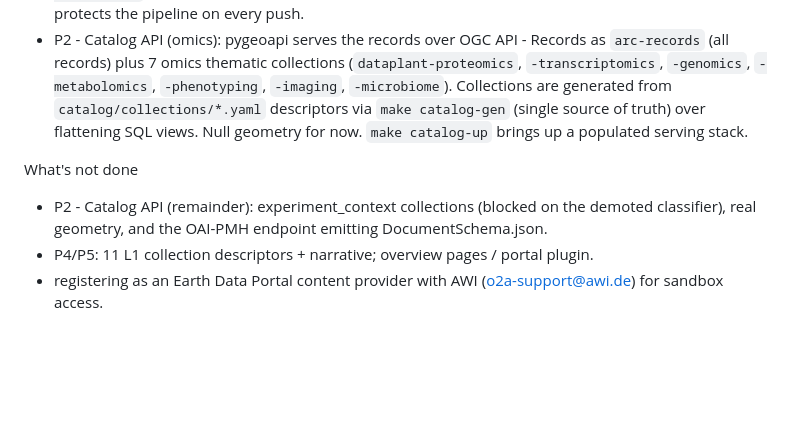
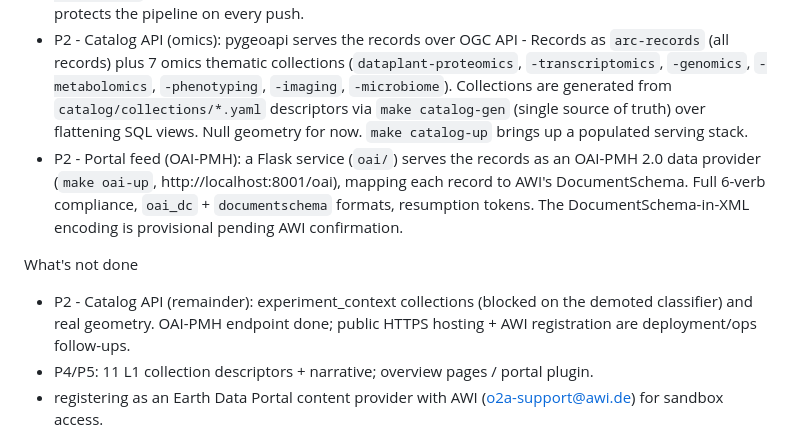
Before and after one commit to nfdi4plants/INTERPLANT, a Markdown page: README.md, the part around the change. GitHub-like rendering; blank space fills up the shorter version.

Commit message:
docs: note the OAI-PMH endpoint in README status

```diff
--- a/README.md
+++ b/README.md
@@ -19,11 +19,12 @@ What's done (P0 → P1)
 - Omics accuracy: unified vocab → 8 schema-enum values, a technology-signal tier, and a hand-labelled gold-set regression gate. Accuracy 28.3% baseline → 42.4% on the deduplicated 92-row gold set; 105 tests green, lint clean.
 - P1 - Batch harvest: `harvester harvest` enumerates all public ARCs, clones each (stateless temp clone), runs the shared pipeline, upserts into Postgres, and writes a JSON+Markdown audit artifact. `make harvest-all` runs it locally; a non-blocking nightly CI job validates the live upstream; a fixture gate protects the pipeline on every push.
 - P2 - Catalog API (omics): pygeoapi serves the records over OGC API - Records as `arc-records` (all records) plus 7 omics thematic collections (`dataplant-proteomics`, `-transcriptomics`, `-genomics`, `-metabolomics`, `-phenotyping`, `-imaging`, `-microbiome`). Collections are generated from `catalog/collections/*.yaml` descriptors via `make catalog-gen` (single source of truth) over flattening SQL views. Null geometry for now. `make catalog-up` brings up a populated serving stack.
+- P2 - Portal feed (OAI-PMH): a Flask service (`oai/`) serves the records as an OAI-PMH 2.0 data provider (`make oai-up`, http://localhost:8001/oai), mapping each record to AWI's DocumentSchema. Full 6-verb compliance, `oai_dc` + `documentschema` formats, resumption tokens. The DocumentSchema-in-XML encoding is provisional pending AWI confirmation.
 
 
 What's not done
 
-- P2 - Catalog API (remainder): experiment_context collections (blocked on the demoted classifier), real geometry, and the OAI-PMH endpoint emitting DocumentSchema.json.
+- P2 - Catalog API (remainder): experiment_context collections (blocked on the demoted classifier) and real geometry. OAI-PMH endpoint done; public HTTPS hosting + AWI registration are deployment/ops follow-ups.
 - P4/P5: 11 L1 collection descriptors + narrative; overview pages / portal plugin.
 - registering as an Earth Data Portal content provider with AWI (o2a-support@awi.de) for sandbox access.
 
```
